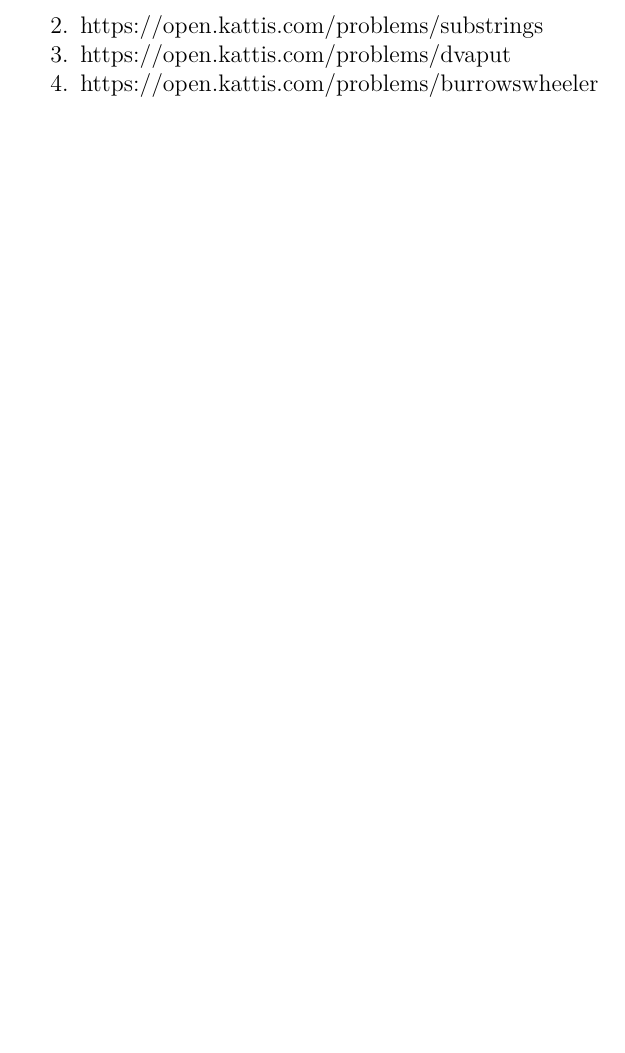
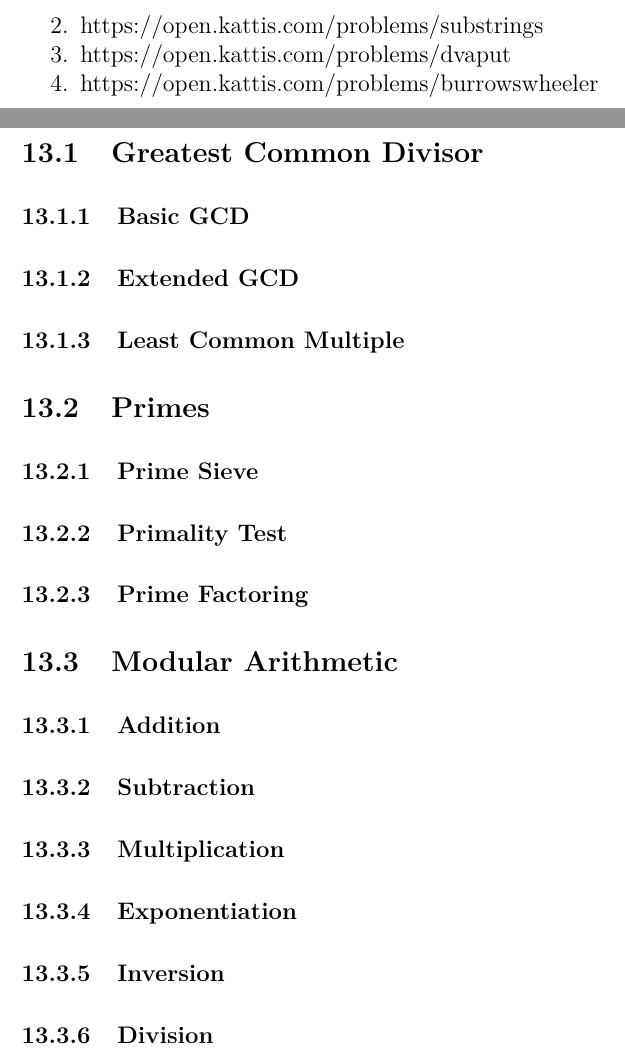
Before and after one commit to JarateKing/Competitive-Programming-Textbook, a LaTeX document (main.tex, which reads chapters/number-theory-problems.tex): part of page 70 of 78 before the commit and two parts of pages 70 and 72 of 78 after it, the two joined at a grey line, cut so that both start at the same text, the shorter picture padded with empty space. Compiled offline with pdfLaTeX.

Commit message:
added number theory sections

```diff
--- a/chapters/number-theory-problems.tex
+++ b/chapters/number-theory-problems.tex
@@ -1 +1,31 @@
 \section{Number Theory Problems}
+
+\subsection{Greatest Common Divisor}
+
+\subsubsection{Basic GCD}
+
+\subsubsection{Extended GCD}
+
+\subsubsection{Least Common Multiple}
+
+\subsection{Primes}
+
+\subsubsection{Prime Sieve}
+
+\subsubsection{Primality Test}
+
+\subsubsection{Prime Factoring}
+
+\subsection{Modular Arithmetic}
+
+\subsubsection{Addition}
+
+\subsubsection{Subtraction}
+
+\subsubsection{Multiplication}
+
+\subsubsection{Exponentiation}
+
+\subsubsection{Inversion}
+
+\subsubsection{Division}
```
